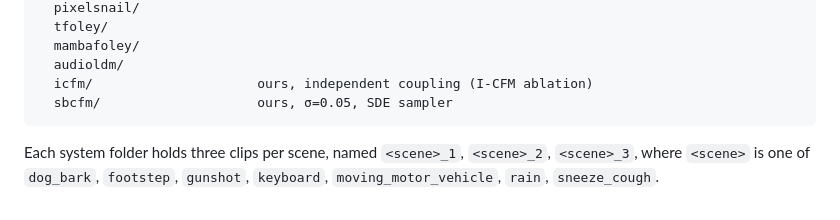
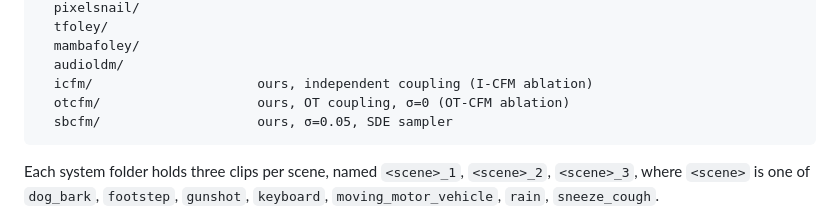
Before and after one commit to jjj33325/sbcfm-demo, a Markdown page: README.md, the part around the change. GitHub-like rendering.

````diff
--- a/README.md
+++ b/README.md
@@ -98,6 +98,7 @@ audio/                      4 s, 22.05 kHz, systems compared as published (see n
   mambafoley/
   audioldm/
   icfm/                     ours, independent coupling (I-CFM ablation)
+  otcfm/                    ours, OT coupling, σ=0 (OT-CFM ablation)
   sbcfm/                    ours, σ=0.05, SDE sampler
 ```
 
````
